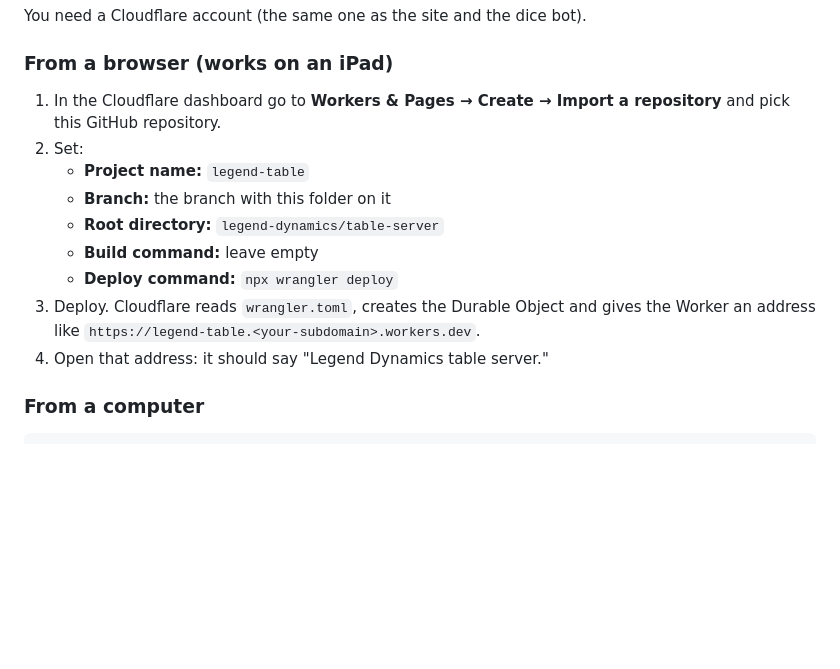
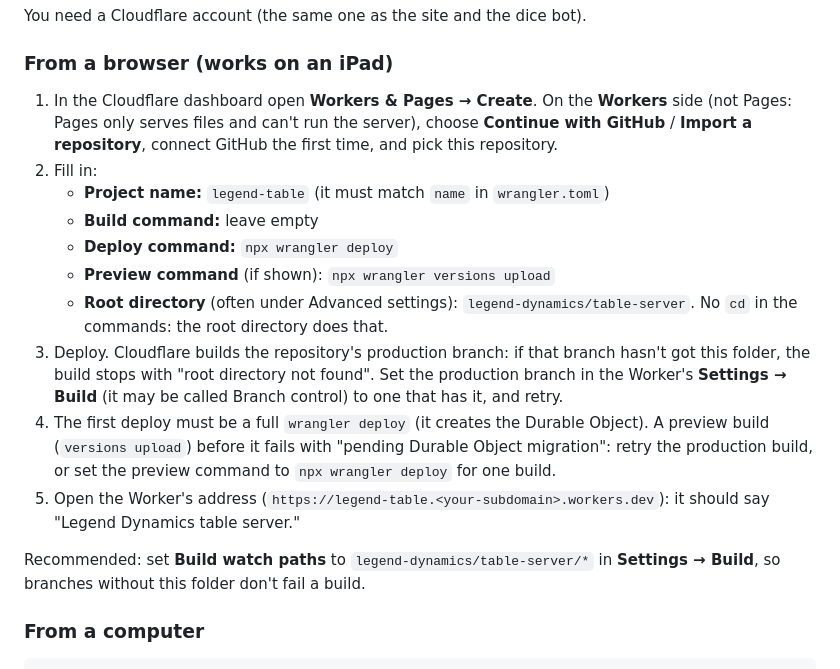
Before and after one commit to Morcedant/GCS, a Markdown page: legend-dynamics/table-server/README.md, the part around the change. GitHub-like rendering; blank space fills up the shorter version.

Commit message:
Table server README: the browser setup steps as they work today
Co-Authored-By: Claude Opus 5.5 <noreply@anthropic.com>
Claude-Session: https://claude.ai/code/session_015SADCFzhKijkC2foUmXrpC

```diff
--- a/legend-dynamics/table-server/README.md
+++ b/legend-dynamics/table-server/README.md
@@ -20,15 +20,18 @@ You need a Cloudflare account (the same one as the site and the dice bot).
 
 ### From a browser (works on an iPad)
 
-1. In the Cloudflare dashboard go to **Workers & Pages → Create → Import a repository** and pick this GitHub repository.
-2. Set:
-   - **Project name:** `legend-table`
-   - **Branch:** the branch with this folder on it
-   - **Root directory:** `legend-dynamics/table-server`
+1. In the Cloudflare dashboard open **Workers & Pages → Create**. On the **Workers** side (not Pages: Pages only serves files and can't run the server), choose **Continue with GitHub** / **Import a repository**, connect GitHub the first time, and pick this repository.
+2. Fill in:
+   - **Project name:** `legend-table` (it must match `name` in `wrangler.toml`)
    - **Build command:** leave empty
    - **Deploy command:** `npx wrangler deploy`
-3. Deploy. Cloudflare reads `wrangler.toml`, creates the Durable Object and gives the Worker an address like `https://legend-table.<your-subdomain>.workers.dev`.
-4. Open that address: it should say "Legend Dynamics table server."
+   - **Preview command** (if shown): `npx wrangler versions upload`
+   - **Root directory** (often under Advanced settings): `legend-dynamics/table-server`. No `cd` in the commands: the root directory does that.
+3. Deploy. Cloudflare builds the repository's production branch: if that branch hasn't got this folder, the build stops with "root directory not found". Set the production branch in the Worker's **Settings → Build** (it may be called Branch control) to one that has it, and retry.
+4. The first deploy must be a full `wrangler deploy` (it creates the Durable Object). A preview build (`versions upload`) before it fails with "pending Durable Object migration": retry the production build, or set the preview command to `npx wrangler deploy` for one build.
+5. Open the Worker's address (`https://legend-table.<your-subdomain>.workers.dev`): it should say "Legend Dynamics table server."
+
+Recommended: set **Build watch paths** to `legend-dynamics/table-server/*` in **Settings → Build**, so branches without this folder don't fail a build.
 
 ### From a computer
 
```
